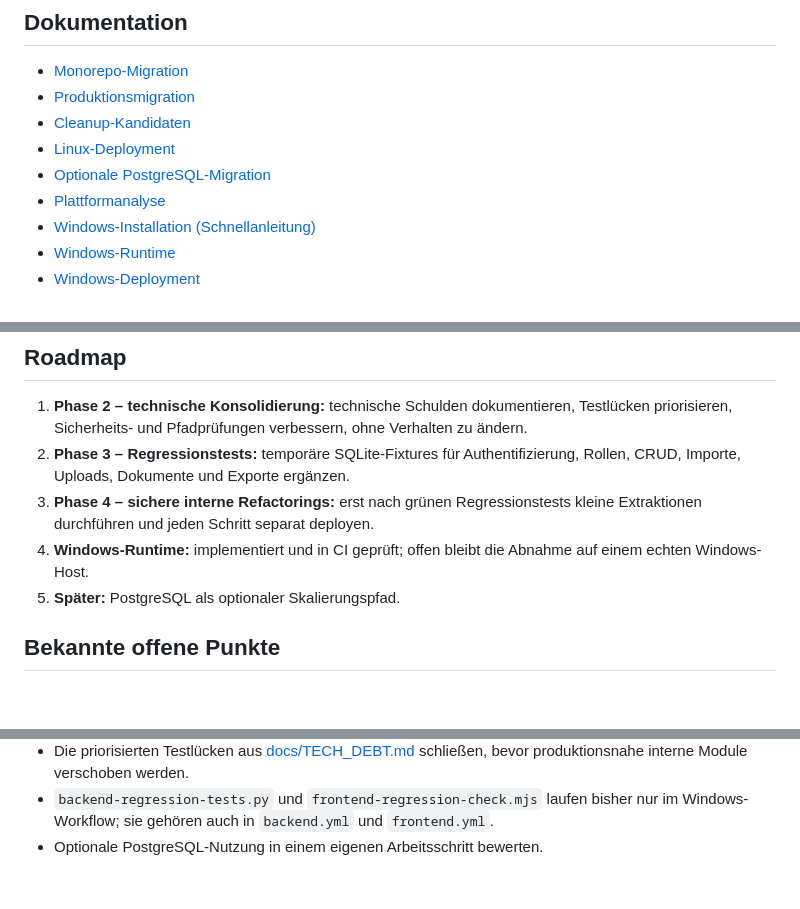
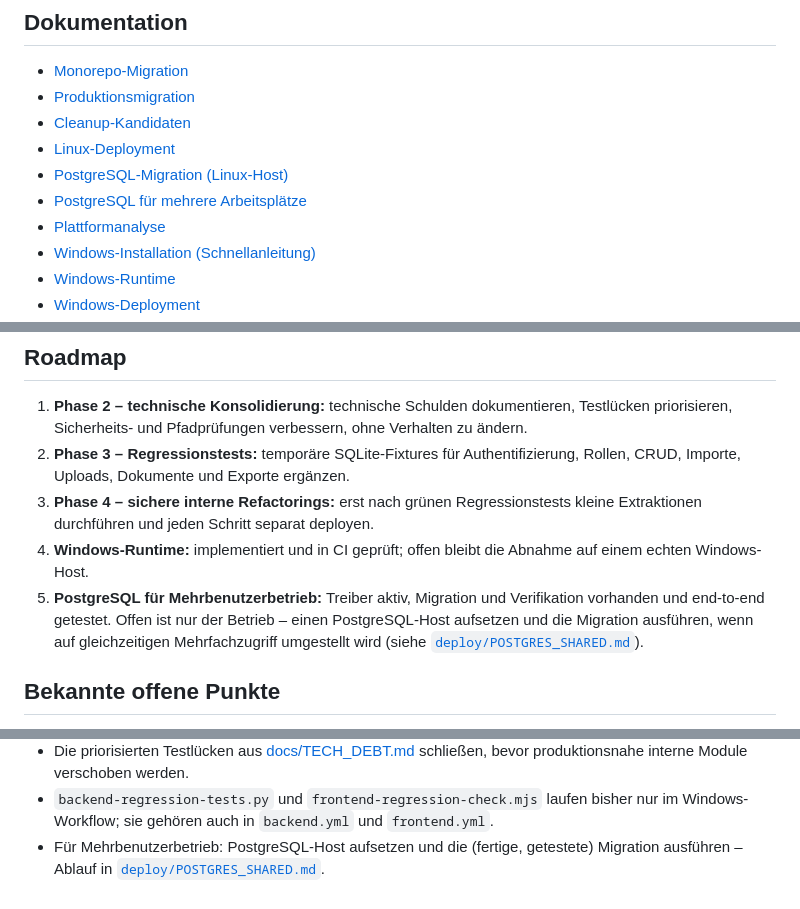
Before and after one commit to grumel/mobilfunkverwaltung, a Markdown page: README.md, 3 parts joined by grey strips. Rendered like a GitHub page; blank space fills up the shorter version.

Commit message:
docs: README-Stand zu PostgreSQL angleichen
PostgreSQL war in Roadmap und offenen Punkten noch als "optional, spaeter zu
bewerten" gefuehrt, obwohl Treiber, Migration und Verifikation bereits
vorhanden und end-to-end getestet sind. Text auf den tatsaechlichen Stand
gebracht: offen ist nur noch der Betrieb (Host aufsetzen, Migration ausfuehren).
Doku-Liste um deploy/POSTGRES_SHARED.md ergaenzt.

Co-Authored-By: Claude Opus 4.8 <noreply@anthropic.com>

```diff
--- a/README.md
+++ b/README.md
@@ -393,7 +393,8 @@ Produktionsumstellung stehen in [docs/MIGRATION.md](docs/MIGRATION.md).
 - [Produktionsmigration](docs/PRODUCTION_MIGRATION.md)
 - [Cleanup-Kandidaten](docs/CLEANUP.md)
 - [Linux-Deployment](deploy/linux/INSTALL.md)
-- [Optionale PostgreSQL-Migration](deploy/linux/POSTGRES.md)
+- [PostgreSQL-Migration (Linux-Host)](deploy/linux/POSTGRES.md)
+- [PostgreSQL für mehrere Arbeitsplätze](deploy/POSTGRES_SHARED.md)
 - [Plattformanalyse](deploy/PLATFORM_ANALYSIS.md)
 - [Windows-Installation (Schnellanleitung)](WINDOWS_INSTALL.md)
 - [Windows-Runtime](docs/WINDOWS.md)
@@ -419,7 +420,11 @@ Produktionsumstellung stehen in [docs/MIGRATION.md](docs/MIGRATION.md).
    kleine Extraktionen durchführen und jeden Schritt separat deployen.
 4. **Windows-Runtime:** implementiert und in CI geprüft; offen bleibt die
    Abnahme auf einem echten Windows-Host.
-5. **Später:** PostgreSQL als optionaler Skalierungspfad.
+5. **PostgreSQL für Mehrbenutzerbetrieb:** Treiber aktiv, Migration und
+   Verifikation vorhanden und end-to-end getestet. Offen ist nur der Betrieb –
+   einen PostgreSQL-Host aufsetzen und die Migration ausführen, wenn auf
+   gleichzeitigen Mehrfachzugriff umgestellt wird
+   (siehe [`deploy/POSTGRES_SHARED.md`](deploy/POSTGRES_SHARED.md)).
 
 ## Bekannte offene Punkte
 
@@ -435,4 +440,5 @@ Produktionsumstellung stehen in [docs/MIGRATION.md](docs/MIGRATION.md).
 - `backend-regression-tests.py` und `frontend-regression-check.mjs` laufen
   bisher nur im Windows-Workflow; sie gehören auch in `backend.yml` und
   `frontend.yml`.
-- Optionale PostgreSQL-Nutzung in einem eigenen Arbeitsschritt bewerten.
+- Für Mehrbenutzerbetrieb: PostgreSQL-Host aufsetzen und die (fertige, getestete)
+  Migration ausführen – Ablauf in [`deploy/POSTGRES_SHARED.md`](deploy/POSTGRES_SHARED.md).
```
